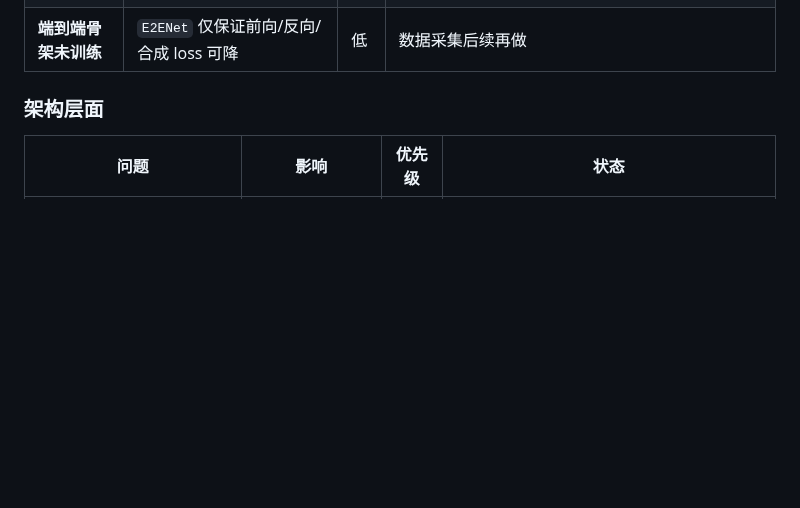
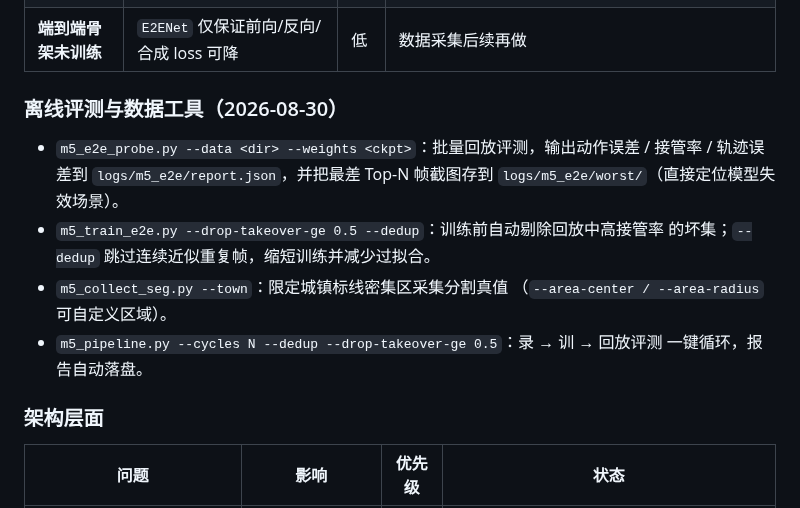
Before and after one commit to Qiongkura/BeamNG-autopilot, a Markdown page: README.md, the part around the change. Drawn GitHub-style; blank space fills up the shorter version.

Commit message:
docs: concise offline-eval & data-tool usage (replay report, bad-set drop, town collect)

```diff
--- a/README.md
+++ b/README.md
@@ -590,6 +590,20 @@ road graph 上，A* 尾段是跨草地的直线（车沿尾段上草是路线问
 | **长测未完成** | 完整路线终点、城镇十字路口、密集 LiDAR 场景尚未长测完 | 中 | opt26 已补：山地 284m 完整路线（0 压线 / 0 倒车 / 0 上草，终点 2.65m）+ 城镇 118.6m 连续道路（0 压线 / 0 上草 / 0 倒车，到终点）；多场景长测继续 |
 | **端到端骨架未训练** | `E2ENet` 仅保证前向/反向/合成 loss 可降 | 低 | 数据采集后续再做 |
 
+
+### 离线评测与数据工具（2026-08-30）
+
+- `m5_e2e_probe.py --data <dir> --weights <ckpt>`：批量回放评测，输出动作误差 /
+  接管率 / 轨迹误差到 `logs/m5_e2e/report.json`，并把最差 Top-N 帧截图存到
+  `logs/m5_e2e/worst/`（直接定位模型失效场景）。
+- `m5_train_e2e.py --drop-takeover-ge 0.5 --dedup`：训练前自动剔除回放中高接管率
+  的坏集；`--dedup` 跳过连续近似重复帧，缩短训练并减少过拟合。
+- `m5_collect_seg.py --town`：限定城镇标线密集区采集分割真值
+  （`--area-center / --area-radius` 可自定义区域）。
+- `m5_pipeline.py --cycles N --dedup --drop-takeover-ge 0.5`：录 → 训 → 回放评测
+  一键循环，报告自动落盘。
+
+
 ### 架构层面
 
 | 问题 | 影响 | 优先级 | 状态 |
```
